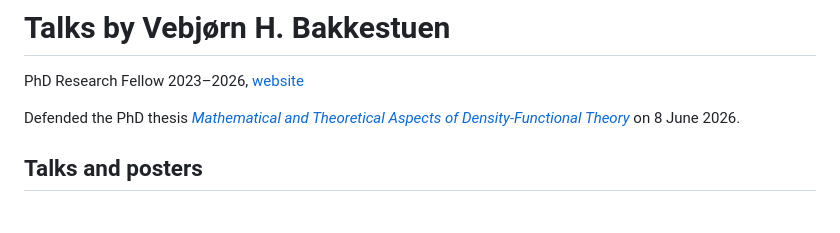
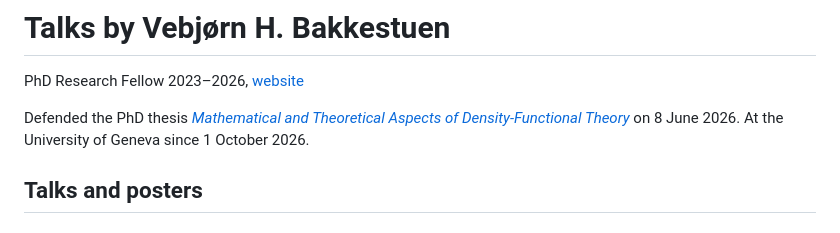
Before and after one commit to ERC-REGAL/REGAL, a Markdown page: Talks/V.Bakkestuen/README.md, the part around the change. GitHub-like rendering.

```diff
--- a/Talks/V.Bakkestuen/README.md
+++ b/Talks/V.Bakkestuen/README.md
@@ -1,7 +1,7 @@
 # Talks by Vebjørn H. Bakkestuen
 PhD Research Fellow 2023–2026, [website](https://uni.oslomet.no/regal/vebjorn-h-bakkestuen/)
 
-Defended the PhD thesis [*Mathematical and Theoretical Aspects of Density-Functional Theory*](https://hdl.handle.net/11250/5519168) on 8 June 2026.
+Defended the PhD thesis [*Mathematical and Theoretical Aspects of Density-Functional Theory*](https://hdl.handle.net/11250/5519168) on 8 June 2026. At the University of Geneva since 1 October 2026.
 
 ## Talks and posters
 
```
Also changed, not shown: README.md (+11 -9 lines).
